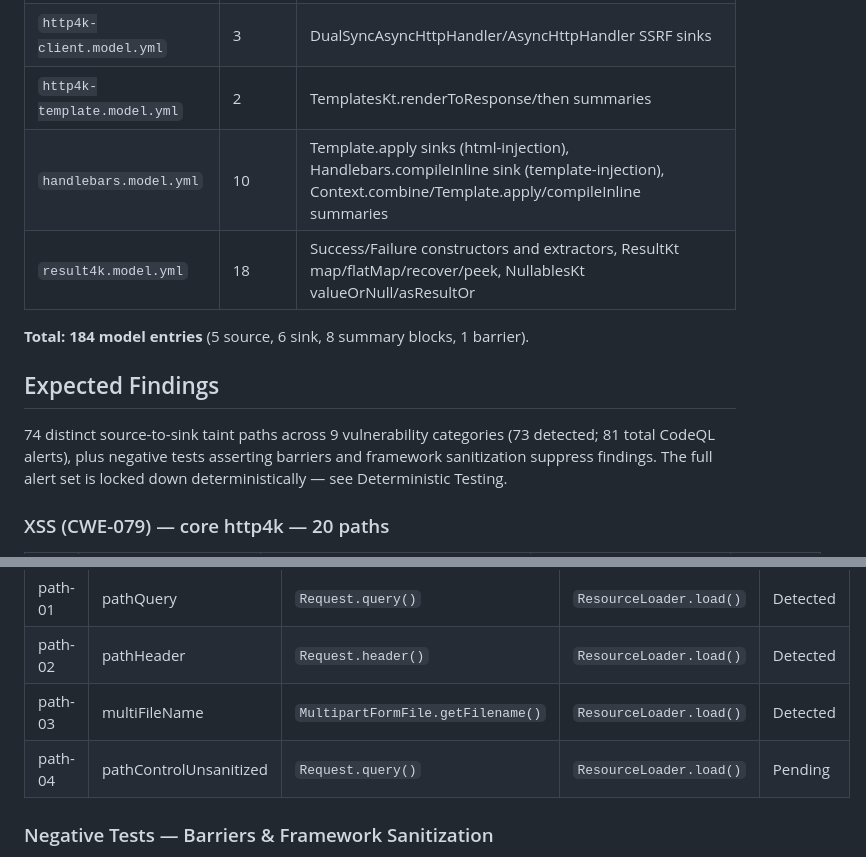
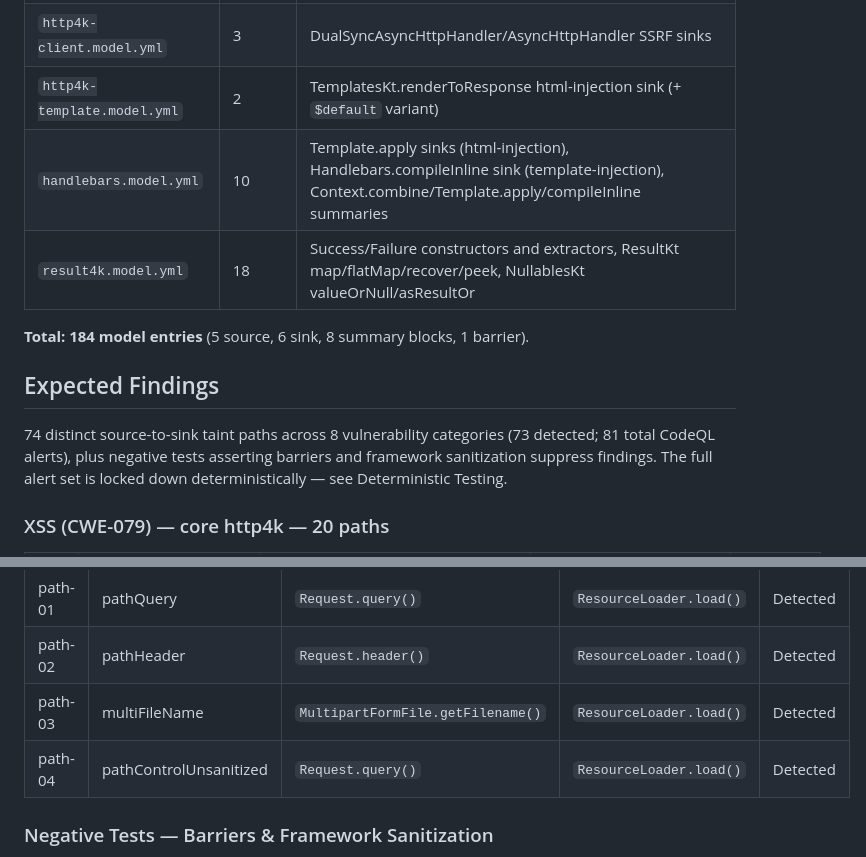
Before and after one commit to 1LNM/vulnerable-http4k-app-2, a Markdown page: README.md, 2 parts joined by grey strips. GitHub-like rendering.

```diff
--- a/README.md
+++ b/README.md
@@ -57,7 +57,7 @@ All 11 model files live in `.github/codeql/extensions/models/`, organized by mod
 | `http4k-format.model.yml` | 6 | AutoMarshalling asA/stringAsA/asFormatString/convert, Json.parse |
 | `http4k-realtime.model.yml` | 6 | WsMessage body, SseMessage Data/Event |
 | `http4k-client.model.yml` | 3 | DualSyncAsyncHttpHandler/AsyncHttpHandler SSRF sinks |
-| `http4k-template.model.yml` | 2 | TemplatesKt.renderToResponse/then summaries |
+| `http4k-template.model.yml` | 2 | TemplatesKt.renderToResponse html-injection sink (+ `$default` variant) |
 | `handlebars.model.yml` | 10 | Template.apply sinks (html-injection), Handlebars.compileInline sink (template-injection), Context.combine/Template.apply/compileInline summaries |
 | `result4k.model.yml` | 18 | Success/Failure constructors and extractors, ResultKt map/flatMap/recover/peek, NullablesKt valueOrNull/asResultOr |
 
@@ -65,7 +65,7 @@ All 11 model files live in `.github/codeql/extensions/models/`, organized by mod
 
 ## Expected Findings
 
-74 distinct source-to-sink taint paths across 9 vulnerability categories (73 detected; 81 total
+74 distinct source-to-sink taint paths across 8 vulnerability categories (73 detected; 81 total
 CodeQL alerts), plus negative tests asserting barriers and framework sanitization suppress findings.
 The full alert set is locked down deterministically — see Deterministic Testing.
 
@@ -206,7 +206,7 @@ model error — analogous to the `uriRequestSource` / `miscCurl` exclusions.
 | path-01 | pathQuery | `Request.query()` | `ResourceLoader.load()` | Detected |
 | path-02 | pathHeader | `Request.header()` | `ResourceLoader.load()` | Detected |
 | path-03 | multiFileName | `MultipartFormFile.getFilename()` | `ResourceLoader.load()` | Detected |
-| path-04 | pathControlUnsanitized | `Request.query()` | `ResourceLoader.load()` | Pending |
+| path-04 | pathControlUnsanitized | `Request.query()` | `ResourceLoader.load()` | Detected |
 
 ### Negative Tests — Barriers & Framework Sanitization
 
```
Also changed, not shown: CLAUDE.md (+10 -8 lines).
